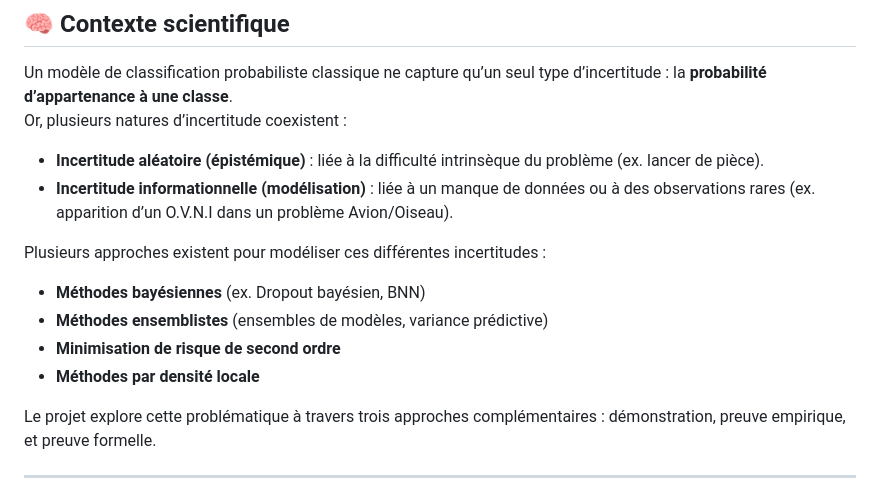
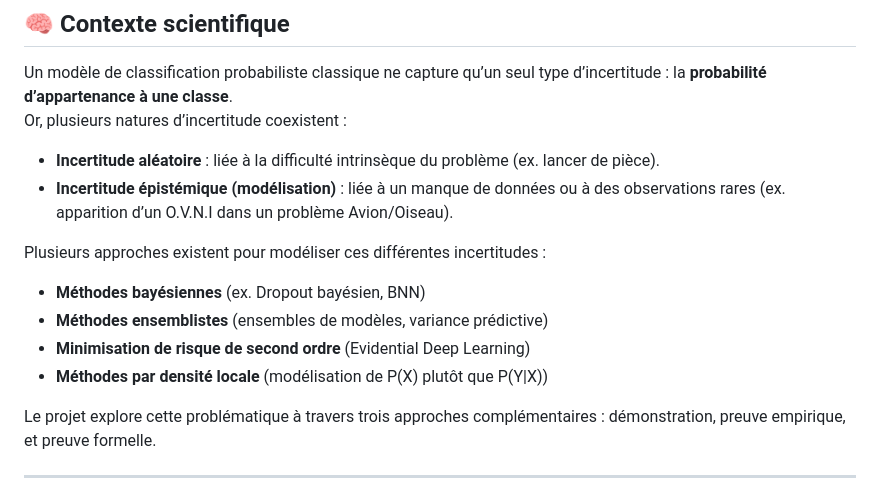
Before and after one commit to francois-thievon/MosAIk, a Markdown page: README.md, the part around the change. Drawn GitHub-style.

```diff
--- a/README.md
+++ b/README.md
@@ -14,14 +14,14 @@ Le travail s’inscrit dans le cadre du **projet MOSAIK (Modélisation et Quanti
 Un modèle de classification probabiliste classique ne capture qu’un seul type d’incertitude : la **probabilité d’appartenance à une classe**.
 Or, plusieurs natures d’incertitude coexistent :
 
-- **Incertitude aléatoire (épistémique)** : liée à la difficulté intrinsèque du problème (ex. lancer de pièce).
-- **Incertitude informationnelle (modélisation)** : liée à un manque de données ou à des observations rares (ex. apparition d’un O.V.N.I dans un problème Avion/Oiseau).
+- **Incertitude aléatoire** : liée à la difficulté intrinsèque du problème (ex. lancer de pièce).
+- **Incertitude épistémique (modélisation)** : liée à un manque de données ou à des observations rares (ex. apparition d’un O.V.N.I dans un problème Avion/Oiseau).
 
 Plusieurs approches existent pour modéliser ces différentes incertitudes :
 - **Méthodes bayésiennes** (ex. Dropout bayésien, BNN)
 - **Méthodes ensemblistes** (ensembles de modèles, variance prédictive)
-- **Minimisation de risque de second ordre**
-- **Méthodes par densité locale**
+- **Minimisation de risque de second ordre** (Evidential Deep Learning)
+- **Méthodes par densité locale** (modélisation de P(X) plutôt que P(Y|X))
 
 Le projet explore cette problématique à travers trois approches complémentaires : démonstration, preuve empirique, et preuve formelle.
 
```
